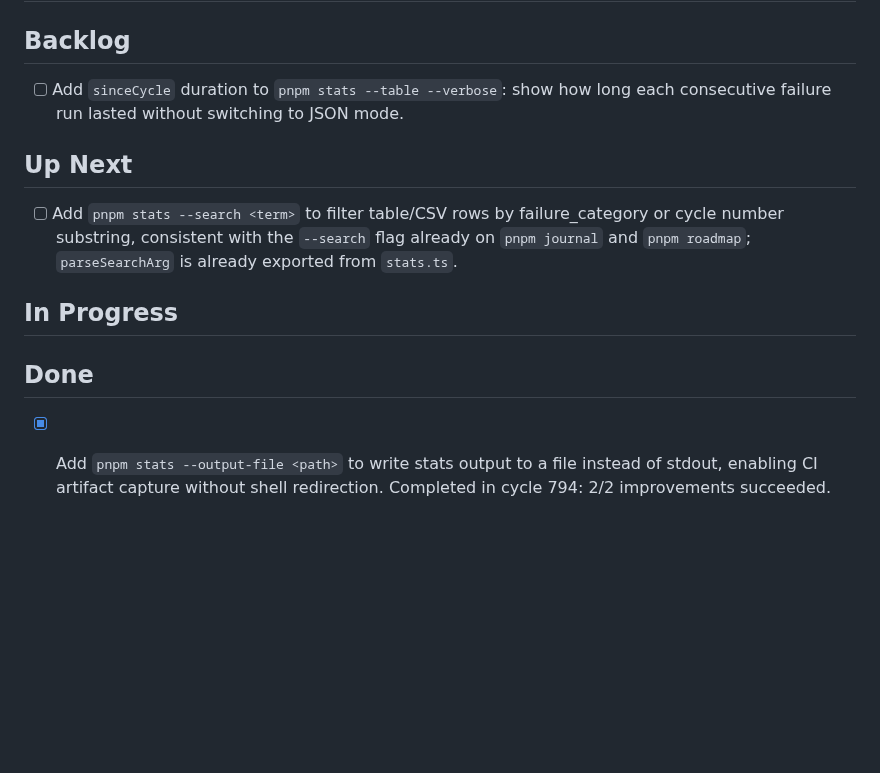
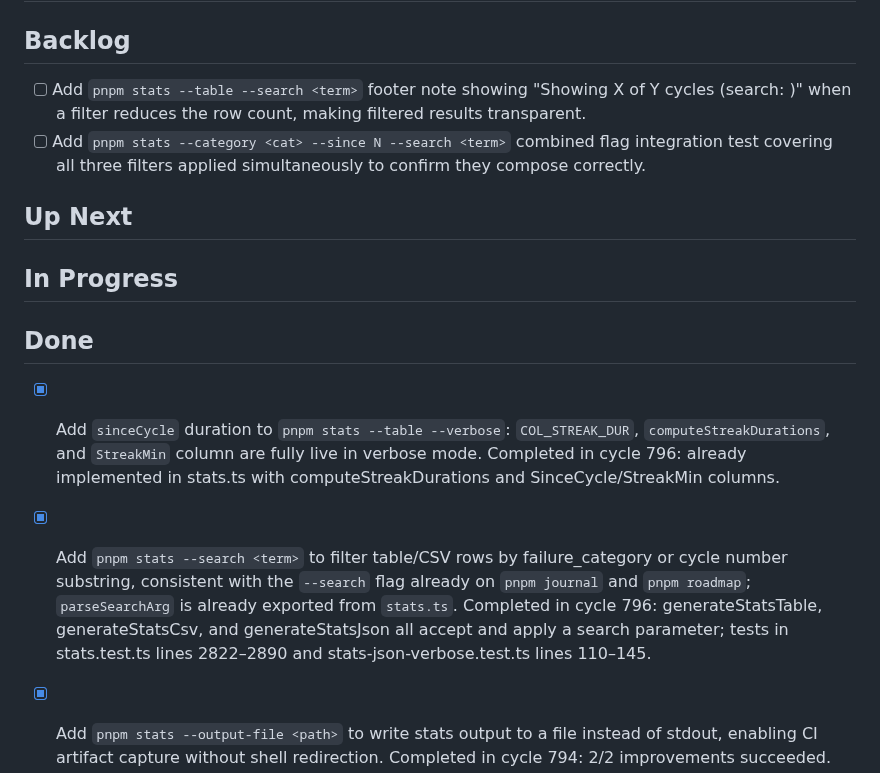
Before and after one commit to mannyyang/bloom, a Markdown page: ROADMAP.md, the part around the change. Drawn GitHub-style; blank space fills up the shorter version.

Commit message:
fix(roadmap): move implemented --search and sinceCycle items to Done, add new backlog items
Both the pnpm stats --search feature and the sinceCycle/StreakMin verbose
columns were fully implemented in prior cycles but remained incorrectly
listed as In Progress and Backlog respectively. Move both to Done with
completion notes and add two new backlog items to keep the roadmap active.

Co-Authored-By: Claude Sonnet 4.6 <noreply@anthropic.com>

```diff
--- a/ROADMAP.md
+++ b/ROADMAP.md
@@ -1,14 +1,18 @@
 # Bloom Evolution Roadmap
 
 ## Backlog
-- [ ] Add `sinceCycle` duration to `pnpm stats --table --verbose`: show how long each consecutive failure run lasted without switching to JSON mode.
+- [ ] Add `pnpm stats --table --search <term>` footer note showing "Showing X of Y cycles (search: <term>)" when a filter reduces the row count, making filtered results transparent.
+- [ ] Add `pnpm stats --category <cat> --since N --search <term>` combined flag integration test covering all three filters applied simultaneously to confirm they compose correctly.
 
 ## Up Next
-- [ ] Add `pnpm stats --search <term>` to filter table/CSV rows by failure_category or cycle number substring, consistent with the `--search` flag already on `pnpm journal` and `pnpm roadmap`; `parseSearchArg` is already exported from `stats.ts`.
 
 ## In Progress
 
 ## Done
+- [x] Add `sinceCycle` duration to `pnpm stats --table --verbose`: `COL_STREAK_DUR`, `computeStreakDurations`, and `StreakMin` column are fully live in verbose mode.
+  Completed in cycle 796: already implemented in stats.ts with computeStreakDurations and SinceCycle/StreakMin columns.
+- [x] Add `pnpm stats --search <term>` to filter table/CSV rows by failure_category or cycle number substring, consistent with the `--search` flag already on `pnpm journal` and `pnpm roadmap`; `parseSearchArg` is already exported from `stats.ts`.
+  Completed in cycle 796: generateStatsTable, generateStatsCsv, and generateStatsJson all accept and apply a search parameter; tests in stats.test.ts lines 2822–2890 and stats-json-verbose.test.ts lines 110–145.
 - [x] Add `pnpm stats --output-file <path>` to write stats output to a file instead of stdout, enabling CI artifact capture without shell redirection.
   Completed in cycle 794: 2/2 improvements succeeded.
 - [x] Surface per-phase token efficiency ratios (output/input tokens) in assessment context, giving the LLM a concrete signal for which phases are token-heavy so it can prioritise prompt-compression improvements in those phases.
```
